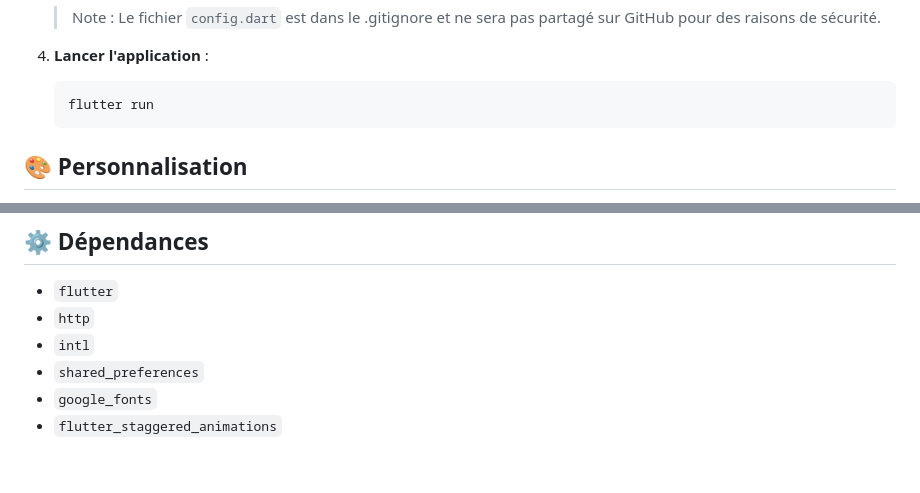
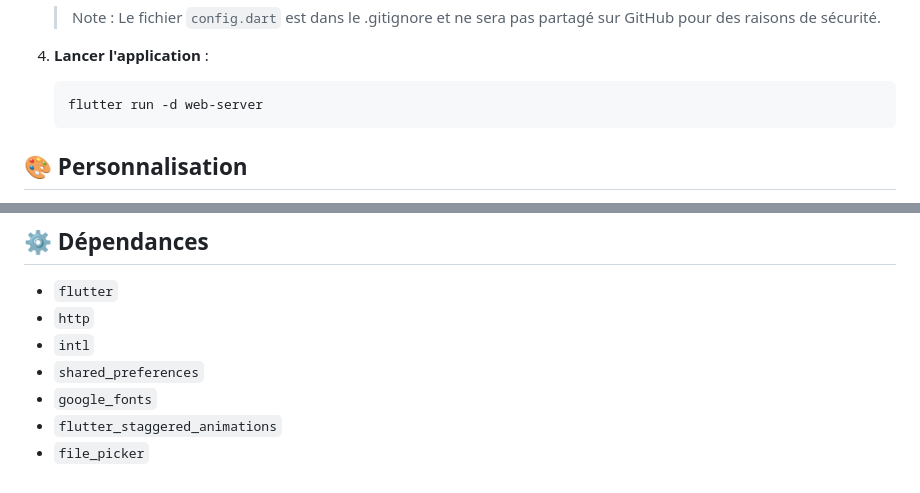
Before and after one commit to EgloZ938/gemini-app, a Markdown page: README.md, 2 parts joined by grey strips. Rendered like a GitHub page.

````diff
--- a/README.md
+++ b/README.md
@@ -54,7 +54,7 @@ Pour démarrer avec ce projet, suivez ces étapes :
 4. **Lancer l'application** :
 
    ```bash
-   flutter run
+   flutter run -d web-server
    ```
 
 ## 🎨 Personnalisation
@@ -82,3 +82,4 @@ N'hésitez pas à soumettre des **issues** et des **pull requests** pour aider
 - `shared_preferences`
 - `google_fonts`
 - `flutter_staggered_animations`
+- `file_picker`
````
